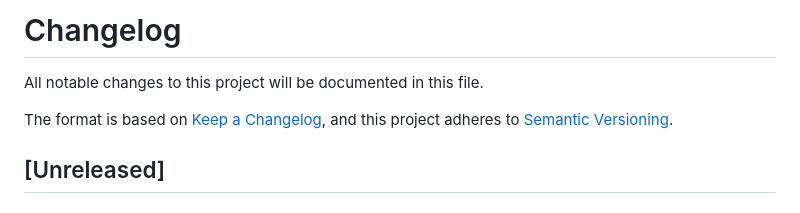
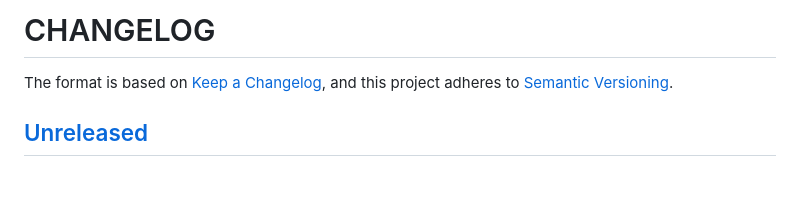
Before and after one commit to Sensirion/raspberry-pi-uart-sfx6xxx, a Markdown page: CHANGELOG.md, the part around one of its changes. Drawn GitHub-style; blank space fills up the shorter version.

```diff
--- a/CHANGELOG.md
+++ b/CHANGELOG.md
@@ -1,9 +1,7 @@
-# Changelog
-All notable changes to this project will be documented in this file.
+# CHANGELOG
 
 The format is based on [Keep a Changelog](https://keepachangelog.com/en/1.0.0/),
 and this project adheres to [Semantic Versioning](https://semver.org/spec/v2.0.0.html).
 
-
 ## [Unreleased]
 
```
Also changed, not shown: other parts of CHANGELOG.md (+7 -2 lines), README.md (+21 -72 lines), images/raspi-uart-pinout-5V.png (added), 16 other files.
